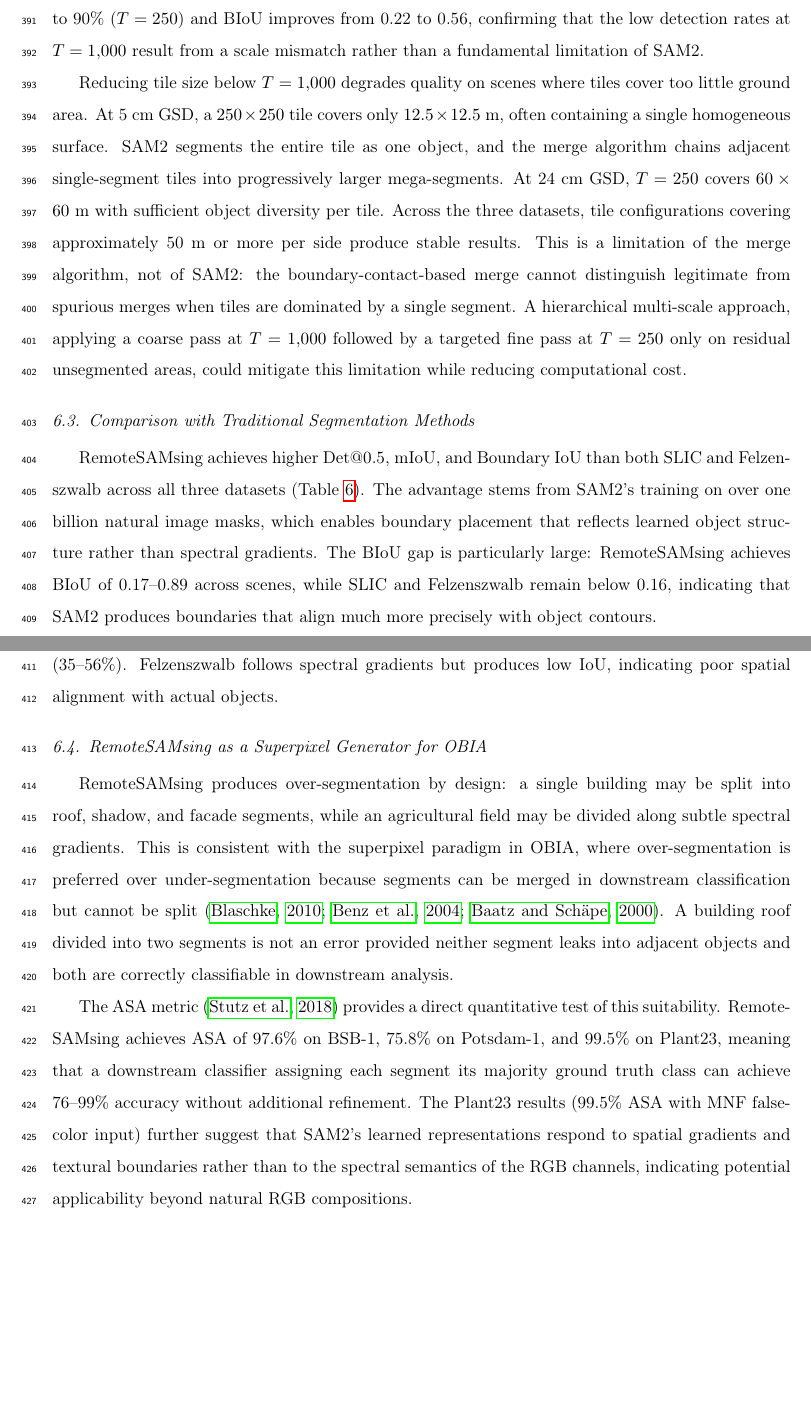
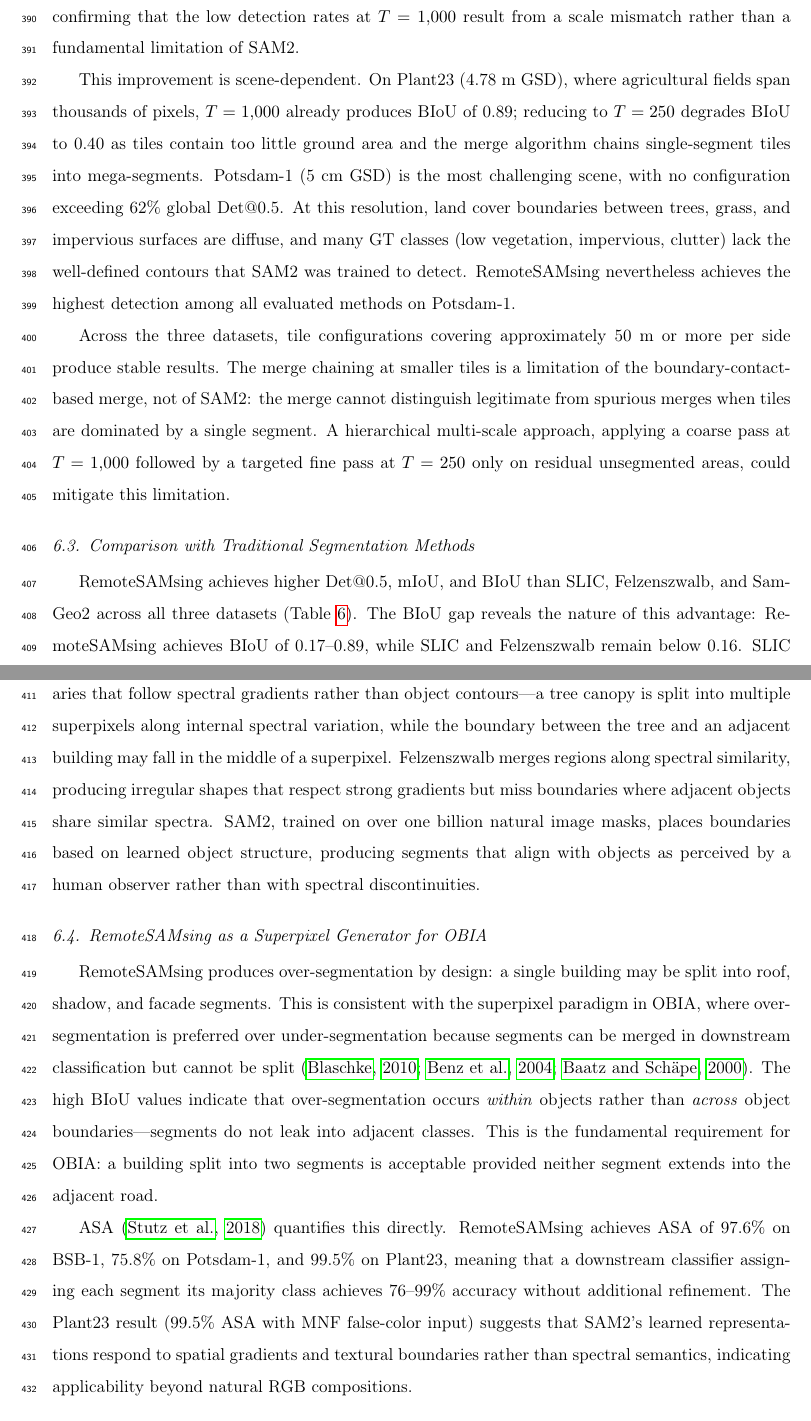
Before and after one commit to osmarluiz/sam-mosaic, a LaTeX paper (main.tex): two parts of pages 24 and 25 of 32, joined at a grey line, cut so that both start at the same text, the shorter picture padded with empty space. Compiled offline with pdfLaTeX.

Commit message:
Rewrite Discussion: interpret instead of repeat
- §6.1: explain WHY coverage-detection tension exists, not just
  report it; interpret SamGeo2 failure
- §6.2: add Potsdam-1 as most challenging scene, explain why;
  add Plant23 degradation with small tiles
- §6.3: deeper explanation of WHY SAM2 > SLIC/Felz (learned
  object structure vs spectral gradients)
- §6.4: connect BIoU to OBIA (segments don't leak across
  class boundaries)

Co-Authored-By: Claude Opus 4.6 (1M context) <noreply@anthropic.com>

```diff
--- a/main.tex
+++ b/main.tex
@@ -547,23 +547,23 @@ A tension emerges between coverage and per-object detection at $T = 1{,}000$. Th
 \subsection{Scene-Dependent Configuration}
 \label{sec:disc_config}
 
-Tile size $T$ functions as an implicit scale parameter. Since SAM2 internally resizes all inputs to $1{,}024 \times 1{,}024$ pixels, a $250 \times 250$ tile is upscaled by $4\times$ compared to a $1{,}000 \times 1{,}000$ tile, magnifying small features in the model's feature space. On BSB-1, Det@0.5 increases from 65\% ($T = 1{,}000$) to 90\% ($T = 250$) and BIoU improves from 0.22 to 0.56, confirming that the low detection rates at $T = 1{,}000$ result from a scale mismatch rather than a fundamental limitation of SAM2.
+Tile size $T$ functions as an implicit scale parameter that resolves the coverage-detection tension identified above. Since SAM2 internally resizes all inputs to $1{,}024 \times 1{,}024$ pixels, a $250 \times 250$ tile is upscaled by $4\times$ compared to a $1{,}000 \times 1{,}000$ tile, magnifying small features in the model's feature space. On BSB-1, reducing tile size raises Det@0.5 from 65\% to 90\% and BIoU from 0.22 to 0.56, confirming that the low detection rates at $T = 1{,}000$ result from a scale mismatch rather than a fundamental limitation of SAM2.
 
-Reducing tile size below $T = 1{,}000$ degrades quality on scenes where tiles cover too little ground area. At 5~cm GSD, a $250 \times 250$ tile covers only $12.5 \times 12.5$~m, often containing a single homogeneous surface. SAM2 segments the entire tile as one object, and the merge algorithm chains adjacent single-segment tiles into progressively larger mega-segments. At 24~cm GSD, $T = 250$ covers $60 \times 60$~m with sufficient object diversity per tile. Across the three datasets, tile configurations covering approximately 50~m or more per side produce stable results. This is a limitation of the merge algorithm, not of SAM2: the boundary-contact-based merge cannot distinguish legitimate from spurious merges when tiles are dominated by a single segment. A hierarchical multi-scale approach, applying a coarse pass at $T = 1{,}000$ followed by a targeted fine pass at $T = 250$ only on residual unsegmented areas, could mitigate this limitation while reducing computational cost.
+This improvement is scene-dependent. On Plant23 (4.78~m GSD), where agricultural fields span thousands of pixels, $T = 1{,}000$ already produces BIoU of 0.89; reducing to $T = 250$ degrades BIoU to 0.40 as tiles contain too little ground area and the merge algorithm chains single-segment tiles into mega-segments. Potsdam-1 (5~cm GSD) is the most challenging scene, with no configuration exceeding 62\% global Det@0.5. At this resolution, land cover boundaries between trees, grass, and impervious surfaces are diffuse, and many GT classes (low vegetation, impervious, clutter) lack the well-defined contours that SAM2 was trained to detect. RemoteSAMsing nevertheless achieves the highest detection among all evaluated methods on Potsdam-1.
+
+Across the three datasets, tile configurations covering approximately 50~m or more per side produce stable results. The merge chaining at smaller tiles is a limitation of the boundary-contact-based merge, not of SAM2: the merge cannot distinguish legitimate from spurious merges when tiles are dominated by a single segment. A hierarchical multi-scale approach, applying a coarse pass at $T = 1{,}000$ followed by a targeted fine pass at $T = 250$ only on residual unsegmented areas, could mitigate this limitation.
 
 \subsection{Comparison with Traditional Segmentation Methods}
 \label{sec:disc_baselines}
 
-RemoteSAMsing achieves higher Det@0.5, mIoU, and Boundary IoU than both SLIC and Felzenszwalb across all three datasets (Table~\ref{tab:baselines}). The advantage stems from SAM2's training on over one billion natural image masks, which enables boundary placement that reflects learned object structure rather than spectral gradients. The BIoU gap is particularly large: RemoteSAMsing achieves BIoU of 0.17--0.89 across scenes, while SLIC and Felzenszwalb remain below 0.16, indicating that SAM2 produces boundaries that align much more precisely with object contours.
-
-SLIC produces uniform superpixels that cut across object boundaries, resulting in low Det@0.5 (35--56\%). Felzenszwalb follows spectral gradients but produces low IoU, indicating poor spatial alignment with actual objects.
+RemoteSAMsing achieves higher Det@0.5, mIoU, and BIoU than SLIC, Felzenszwalb, and SamGeo2 across all three datasets (Table~\ref{tab:baselines}). The BIoU gap reveals the nature of this advantage: RemoteSAMsing achieves BIoU of 0.17--0.89, while SLIC and Felzenszwalb remain below 0.16. SLIC partitions the image into spectrally uniform regions using k-means clustering, which produces boundaries that follow spectral gradients rather than object contours---a tree canopy is split into multiple superpixels along internal spectral variation, while the boundary between the tree and an adjacent building may fall in the middle of a superpixel. Felzenszwalb merges regions along spectral similarity, producing irregular shapes that respect strong gradients but miss boundaries where adjacent objects share similar spectra. SAM2, trained on over one billion natural image masks, places boundaries based on learned object structure, producing segments that align with objects as perceived by a human observer rather than with spectral discontinuities.
 
 \subsection{RemoteSAMsing as a Superpixel Generator for OBIA}
 \label{sec:disc_obia}
 
-RemoteSAMsing produces over-segmentation by design: a single building may be split into roof, shadow, and facade segments, while an agricultural field may be divided along subtle spectral gradients. This is consistent with the superpixel paradigm in OBIA, where over-segmentation is preferred over under-segmentation because segments can be merged in downstream classification but cannot be split \citep{blaschke2010obia, benz2004ecognition, baatz2000multiresolution}. A building roof divided into two segments is not an error provided neither segment leaks into adjacent objects and both are correctly classifiable in downstream analysis.
+RemoteSAMsing produces over-segmentation by design: a single building may be split into roof, shadow, and facade segments. This is consistent with the superpixel paradigm in OBIA, where over-segmentation is preferred over under-segmentation because segments can be merged in downstream classification but cannot be split \citep{blaschke2010obia, benz2004ecognition, baatz2000multiresolution}. The high BIoU values indicate that over-segmentation occurs \textit{within} objects rather than \textit{across} object boundaries---segments do not leak into adjacent classes. This is the fundamental requirement for OBIA: a building split into two segments is acceptable provided neither segment extends into the adjacent road.
 
-The ASA metric \citep{stutz2018superpixels} provides a direct quantitative test of this suitability. RemoteSAMsing achieves ASA of 97.6\% on BSB-1, 75.8\% on Potsdam-1, and 99.5\% on Plant23, meaning that a downstream classifier assigning each segment its majority ground truth class can achieve 76--99\% accuracy without additional refinement. The Plant23 results (99.5\% ASA with MNF false-color input) further suggest that SAM2's learned representations respond to spatial gradients and textural boundaries rather than to the spectral semantics of the RGB channels, indicating potential applicability beyond natural RGB compositions.
+ASA \citep{stutz2018superpixels} quantifies this directly. RemoteSAMsing achieves ASA of 97.6\% on BSB-1, 75.8\% on Potsdam-1, and 99.5\% on Plant23, meaning that a downstream classifier assigning each segment its majority class achieves 76--99\% accuracy without additional refinement. The Plant23 result (99.5\% ASA with MNF false-color input) suggests that SAM2's learned representations respond to spatial gradients and textural boundaries rather than spectral semantics, indicating applicability beyond natural RGB compositions.
 
 \subsection{Limitations}
 \label{sec:disc_limitations}
```
Also changed, not shown: main.tex (4 more changed lines).
